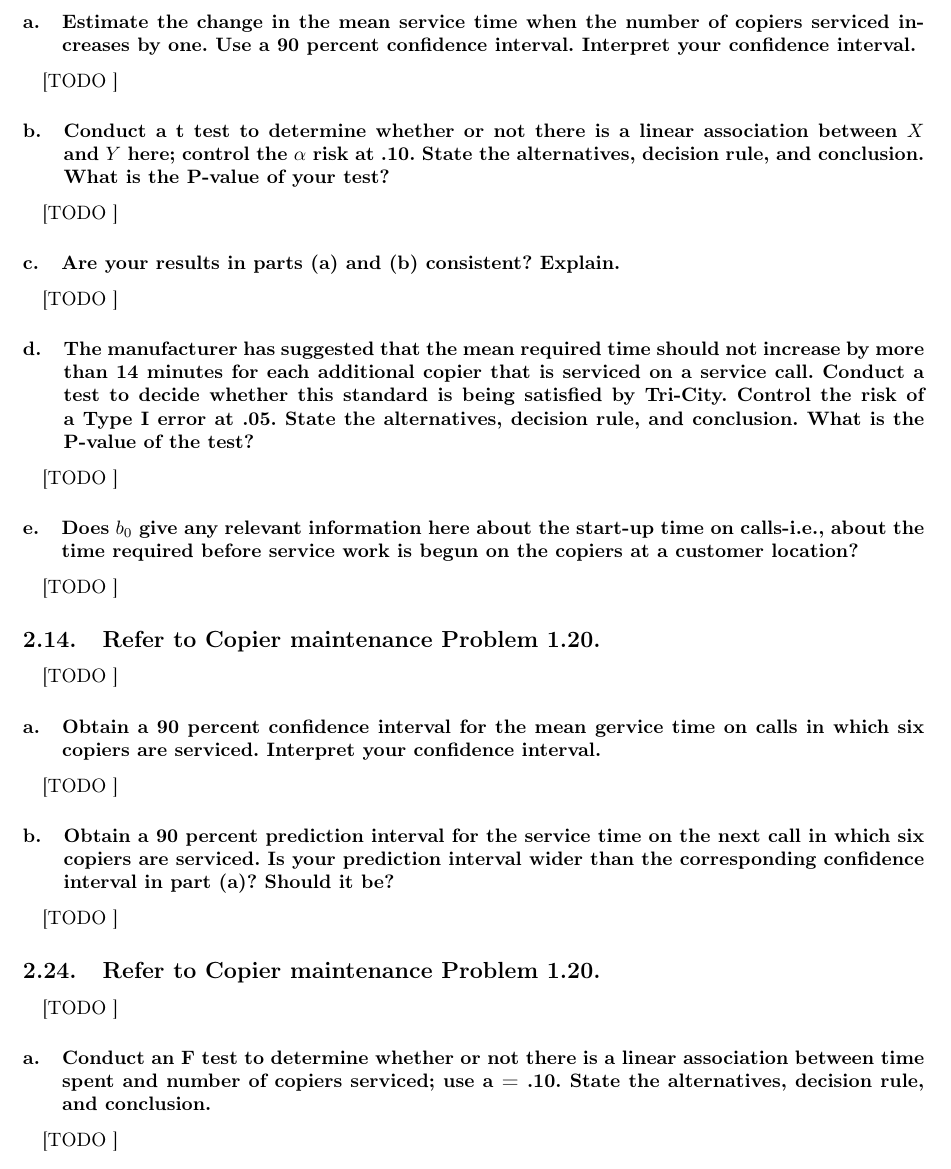
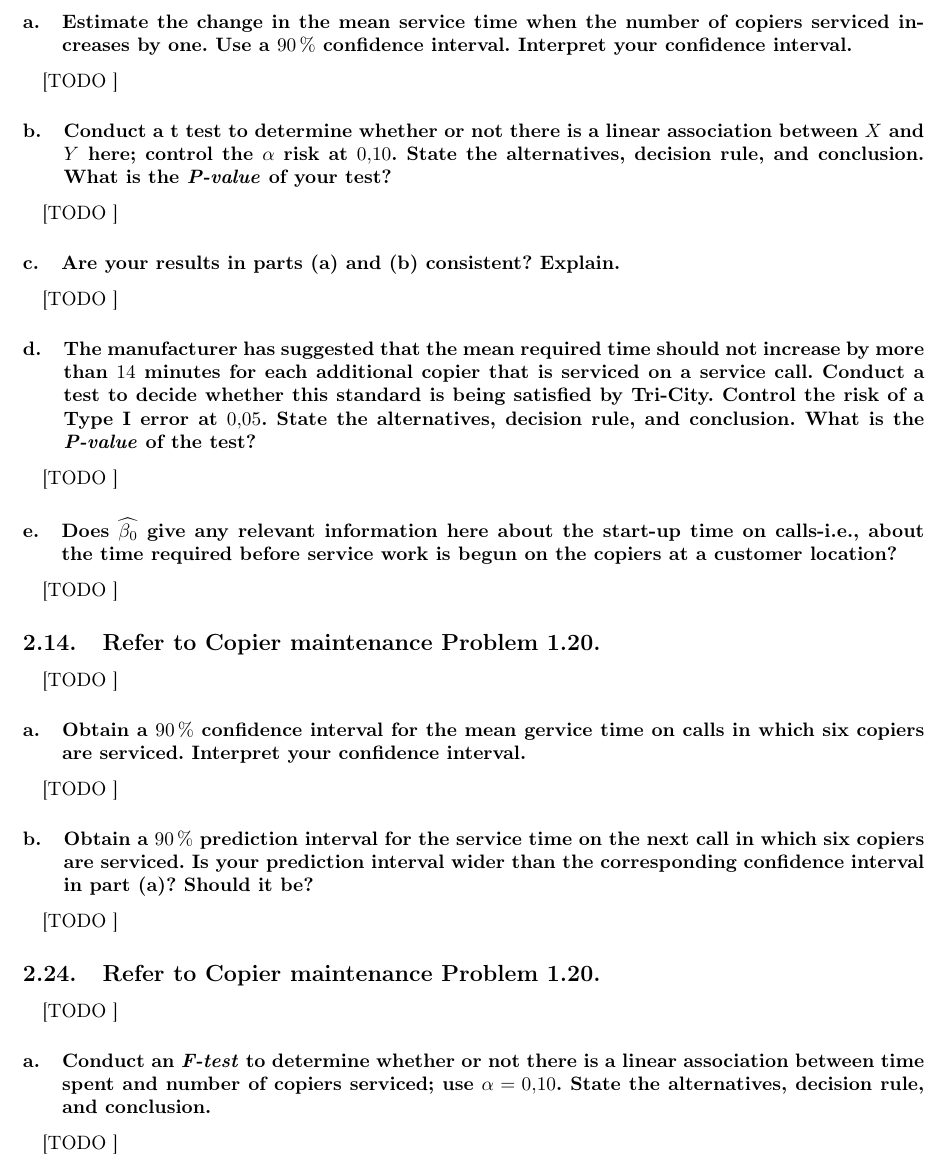
Before and after one commit to garciparedes/regression-group-task, a LaTeX document (tex/document.tex): part of page 2 of 3, cut so that both start at the same text. Compiled offline with pdfLaTeX.

Commit message:
Minor changes of style improvements

```diff
--- a/tex/document.tex
+++ b/tex/document.tex
@@ -66,12 +67,12 @@
       \paragraph{}
       [TODO ]
 
-      \subsubsection{Estimate the change in the mean service time when the number of copiers serviced increases by one. Use a 90 percent confidence interval. Interpret your confidence interval.}
+      \subsubsection{Estimate the change in the mean service time when the number of copiers serviced increases by one. Use a $90\%$ confidence interval. Interpret your confidence interval.}
 
         \paragraph{}
         [TODO ]
 
-      \subsubsection{Conduct a t test to determine whether or not there is a linear association between $X$ and $Y$ here; control the $\alpha$ risk at .10. State the alternatives, decision rule, and conclusion. What is the P-value of your test?}
+      \subsubsection{Conduct a t test to determine whether or not there is a linear association between $X$ and $Y$ here; control the $\alpha$ risk at $0.10$. State the alternatives, decision rule, and conclusion. What is the \emph{P-value} of your test?}
 
         \paragraph{}
         [TODO ]
@@ -82,46 +83,46 @@
         [TODO ]
 
       \subsubsection{The manufacturer has suggested that the mean required time should not increase by more
-than 14 minutes for each additional copier that is serviced on a service call. Conduct a test to decide whether this standard is being satisfied by Tri-City. Control the risk of a Type I error at .05. State the alternatives, decision rule, and conclusion. What is the P-value of the test?}
+than $14$ minutes for each additional copier that is serviced on a service call. Conduct a test to decide whether this standard is being satisfied by Tri-City. Control the risk of a Type I error at $0.05$. State the alternatives, decision rule, and conclusion. What is the \emph{P-value} of the test?}
 
         \paragraph{}
         [TODO ]
 
-      \subsubsection{Does $b_0$ give any relevant information here about the start-up time on calls-i.e., about the time required before service work is begun on the copiers at a customer location?}
+      \subsubsection{Does $\widehat{\beta_0}$ give any relevant information here about the start-up time on calls-i.e., about the time required before service work is begun on the copiers at a customer location?}
 
         \paragraph{}
         [TODO ]
 
     \setcounter{subsection}{13}
-    \subsection{Refer to \textbf{Copier maintenance} Problem 1.20.}
+    \subsection{Refer to \textbf{Copier maintenance} Problem \ref{sec:e1-20}.}
 
       \paragraph{}
       [TODO ]
 
-      \subsubsection{Obtain a 90 percent confidence interval for the mean gervice time on calls in which six copiers are serviced. Interpret your confidence interval.}
+      \subsubsection{Obtain a $90\%$ confidence interval for the mean gervice time on calls in which six copiers are serviced. Interpret your confidence interval.}
 
         \paragraph{}
         [TODO ]
 
-      \subsubsection{Obtain a 90 percent prediction interval for the service time on the next call in which six copiers are serviced. Is your prediction interval wider than the corresponding confidence interval in part (a)? Should it be?}
+      \subsubsection{Obtain a $90\%$ prediction interval for the service time on the next call in which six copiers are serviced. Is your prediction interval wider than the corresponding confidence interval in part (a)? Should it be?}
 
         \paragraph{}
         [TODO ]
 
     \setcounter{subsection}{23}
-    \subsection{Refer to \textbf{Copier maintenance} Problem 1.20.}
+    \subsection{Refer to \textbf{Copier maintenance} Problem \ref{sec:e1-20}.}
 
 
       \paragraph{}
       [TODO ]
 
       \setcounter{subsection}{1}
-      \subsubsection{Conduct an F test to determine whether or not there is a linear association between time spent and number of copiers serviced; use a = .10. State the alternatives, decision rule, and conclusion.}
+      \subsubsection{Conduct an \emph{F-test} to determine whether or not there is a linear association between time spent and number of copiers serviced; use $\alpha = 0.10$. State the alternatives, decision rule, and conclusion.}
 
         \paragraph{}
         [TODO ]
 
-      \subsubsection{By how much, relatively, is the total variation in number of minutes spent on a call- reduced when the number of copiers serviced is introduced into the analysis? Is this a relatively small or large reduction? What is the name of this measure?}
+      \subsubsection{By how much, relatively, is the total variation in number of minutes spent on a call-reduced when the number of copiers serviced is introduced into the analysis? Is this a relatively small or large reduction? What is the name of this measure?}
 
         \paragraph{}
         [TODO ]
```
Also changed, not shown: tex/document.pdf, tex/document.tex (13 more changed lines).
